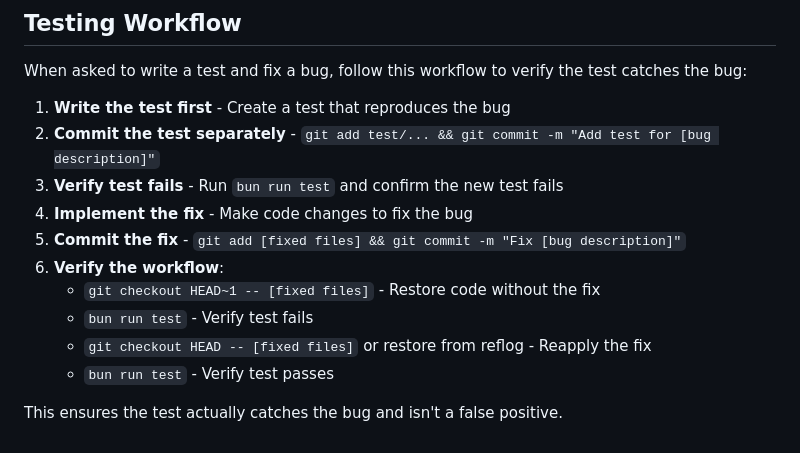
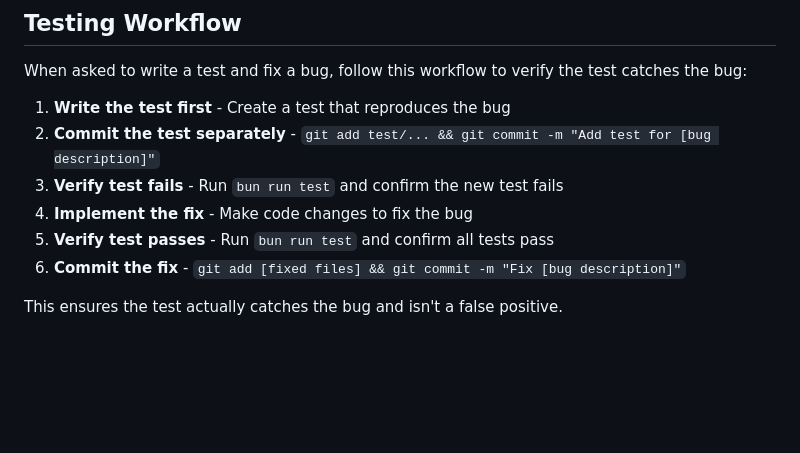
Before and after one commit to levabala/tampermonkey-vim-mode, a Markdown page: CLAUDE.md, the part around the change. GitHub-like rendering; blank space fills up the shorter version.

Commit message:
Simplify testing workflow in CLAUDE.md to avoid git checkout issues

```diff
--- a/CLAUDE.md
+++ b/CLAUDE.md
@@ -65,11 +65,7 @@ When asked to write a test and fix a bug, follow this workflow to verify the tes
 2. **Commit the test separately** - `git add test/... && git commit -m "Add test for [bug description]"`
 3. **Verify test fails** - Run `bun run test` and confirm the new test fails
 4. **Implement the fix** - Make code changes to fix the bug
-5. **Commit the fix** - `git add [fixed files] && git commit -m "Fix [bug description]"`
-6. **Verify the workflow**:
-   - `git checkout HEAD~1 -- [fixed files]` - Restore code without the fix
-   - `bun run test` - Verify test fails
-   - `git checkout HEAD -- [fixed files]` or restore from reflog - Reapply the fix
-   - `bun run test` - Verify test passes
+5. **Verify test passes** - Run `bun run test` and confirm all tests pass
+6. **Commit the fix** - `git add [fixed files] && git commit -m "Fix [bug description]"`
 
 This ensures the test actually catches the bug and isn't a false positive.
```
